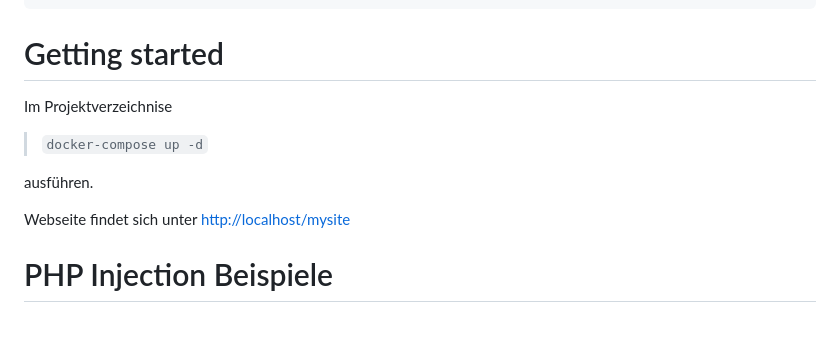
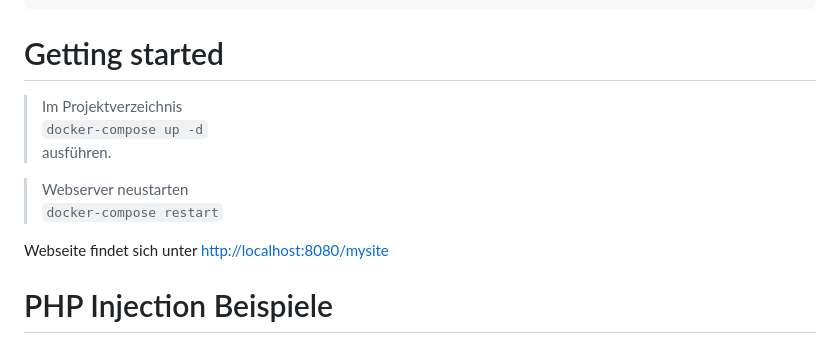
Before and after one commit to roalbif/ITS2023-Security-Misconfiguration, a Markdown page: README.md, the part around the change printed below. GitHub-like rendering.

```diff
--- a/README.md
+++ b/README.md
@@ -53,13 +53,16 @@ services:
 
 # Getting started
 
-Im Projektverzeichnise
-> `docker-compose up -d`
 
+
+> Im Projektverzeichnis
+`docker-compose up -d`
 ausführen.
 
+> Webserver neustarten
+`docker-compose restart`
 
-Webseite findet sich unter [http://localhost/mysite](http://localhost/mysite)
+Webseite findet sich unter [http://localhost:8080/mysite](http://localhost:8080/mysite)
 
 # PHP Injection Beispiele
 
```
Also changed, not shown: other parts of README.md (+3 -3 lines).
